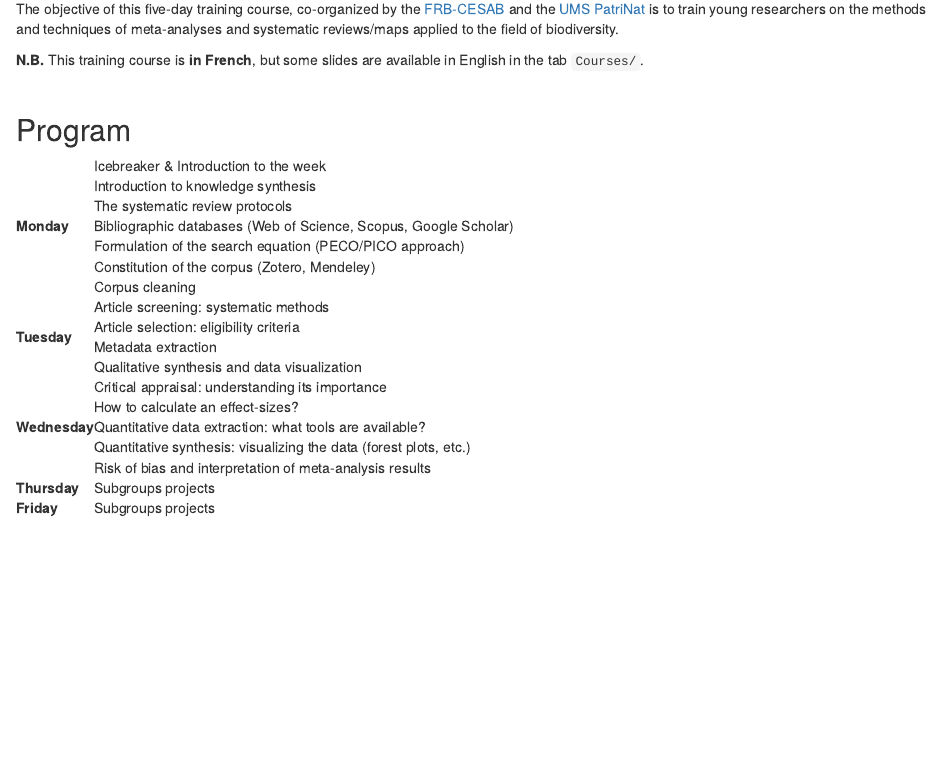
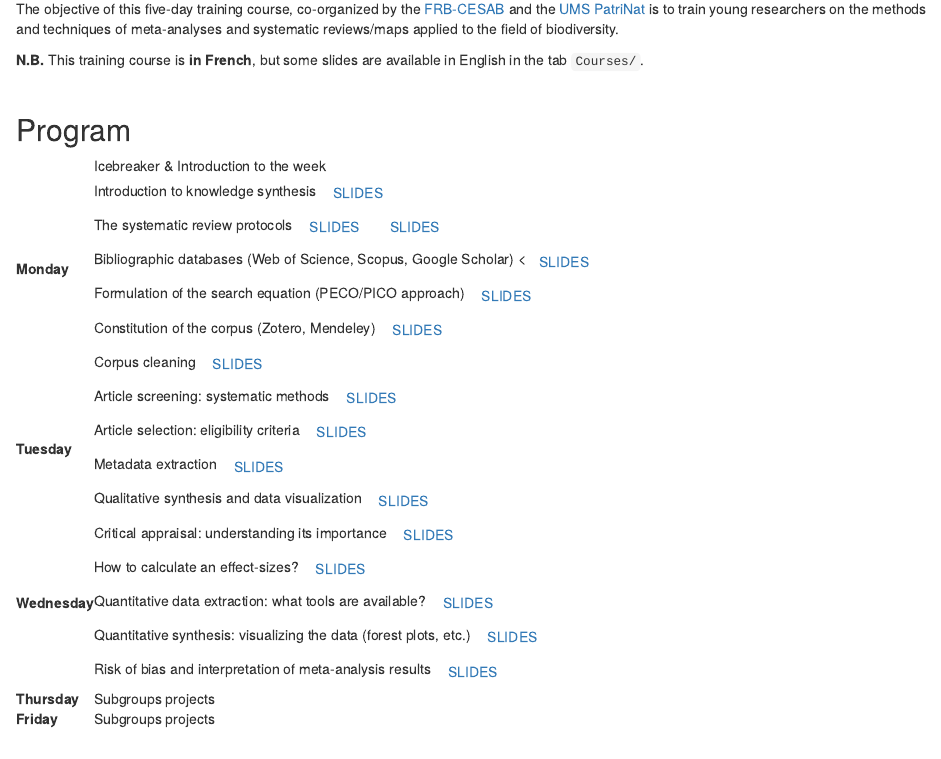
Before and after one commit to literaturesynthesis/literaturesynthesis.github.io, an R Markdown document (index.Rmd): the page in a window 1100 px wide, from 740 px down. Rendered offline with R 4.5, knitr and Pandoc, with nearby package versions; the code chunks are not run, so their results and figures are left out; drawn as R Markdown's standard HTML page in place of the format the file asks for.

Commit message:
add slide buttons

```diff
--- a/index.Rmd
+++ b/index.Rmd
@@ -92,113 +92,113 @@ and systematic reviews/maps applied to the field of biodiversity.
   </tr>
   <tr>
     <td>Introduction to knowledge synthesis
-    <!--<span class="btn">
+    <span class="btn">
     <a href="courses/1-Introduction.pdf">SLIDES</a>
-    </span>-->
+    </span>
     </td>
   </tr>
   <tr>
     <td>The systematic review protocols
-    <!--<span class="btn">
+    <span class="btn">
     <a href="courses/2-Stakeholders.pdf">SLIDES</a>
     </span>
     <span class="btn">
     <a href="courses/3-Protocol.pdf">SLIDES</a>
-    </span>-->
+    </span>
     </td>
   </tr>
   <tr>
     <td>Bibliographic databases (Web of Science, Scopus, Google Scholar)
-    <!--<span class="btn">
+    <<span class="btn">
     <a href="courses/4-SystematicMap.pdf">SLIDES</a>
-    </span>-->
+    </span>
     </td>
   </tr>
   <tr>
     <td>Formulation of the search equation (PECO/PICO approach)
-    <!--<span class="btn">
+    <span class="btn">
     <a href="courses/4-SystematicMap.pdf">SLIDES</a>
-    </span>-->
+    </span>
     </td>
   </tr>
   <tr>
     <td>Constitution of the corpus (Zotero, Mendeley)
-    <!--<span class="btn">
+    <span class="btn">
     <a href="https://literaturesynthesis.github.io/corpus-management/">SLIDES</a>
-    </span>-->
+    </span>
     </td>
   </tr>
   <tr>
     <td>Corpus cleaning
-    <!--<span class="btn">
+    <span class="btn">
     <a href="courses/4-SystematicMap.pdf">SLIDES</a>
-    </span>-->
+    </span>
     </td>
   </tr>
 
   <tr>
     <td rowspan="4">**Tuesday**</td>
     <td>Article screening: systematic methods
-    <!--<span class="btn">
+    <span class="btn">
     <a href="courses/7-Reporting.pdf">SLIDES</a>
-    </span>-->
+    </span>
     </td>
   </tr>
   <tr>
     <td>Article selection: eligibility criteria
-    <!--<span class="btn"><a href="courses/8-SearchingPDF.pdf">SLIDES</a>
-    </span>-->
+    <span class="btn"><a href="courses/8-SearchingPDF.pdf">SLIDES</a>
+    </span>
     </td>
   </tr>
   <tr>
     <td>Metadata extraction
-    <!--<span class="btn">
+    <span class="btn">
     <a href="courses/9-Metacoding.pdf">SLIDES</a>
-    </span>-->
+    </span>
     </td>
   </tr>
   <tr>
     <td>Qualitative synthesis and data visualization
-    <!--<span class="btn">
+    <span class="btn">
     <a href="courses/10-Dataviz.pdf">SLIDES</a>
-    </span>-->
+    </span>
     </td>
   </tr>
 
   <tr>
     <td rowspan="5">**Wednesday**</td>
     <td>Critical appraisal: understanding its importance
-    <!--<span class="btn">
+    <span class="btn">
     <a href="courses/11-CriticalAnalysis.pdf">SLIDES</a>
-    </span>-->
+    </span>
     </td>
   </tr>
   <tr>
     <td>How to calculate an effect-sizes?
-    <!--<span class="btn">
+    <span class="btn">
     <a href="courses/12-EffectSizes.pdf">SLIDES</a>
-    </span>-->
+    </span>
     </td>
   </tr>
   <tr>
     <td>Quantitative data extraction: what tools are available?
-    <!--<span class="btn">
+    <span class="btn">
     <a href="courses/13-DataExtraction.pdf">SLIDES</a>
-    </span>-->
+    </span>
     </td>
   </tr>
   <tr>
     <td>Quantitative synthesis: visualizing the data (forest plots, etc.)
-    <!--<span class="btn">
+    <span class="btn">
     <a href="courses/13-DataExtraction.pdf">SLIDES</a>
-    </span>-->
+    </span>
     </td>
   </tr>
   <tr>
     <td>Risk of bias and interpretation of meta-analysis results
-    <!--<span class="btn">
+    <span class="btn">
     <a href="courses/14-BiasRisk.pdf">SLIDES</a>
-    </span>-->
+    </span>
     </td>
   </tr>
 
```
Also changed, not shown: index.html, resources.html, search.json, 1 other file.
